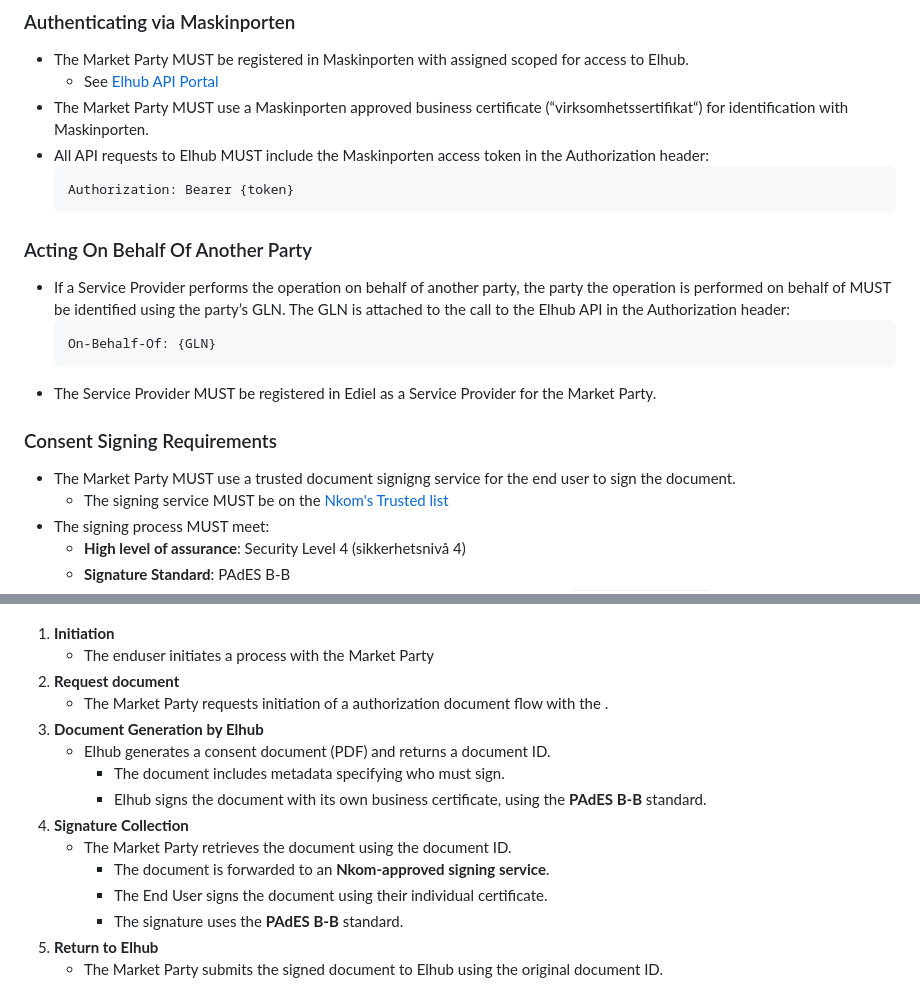
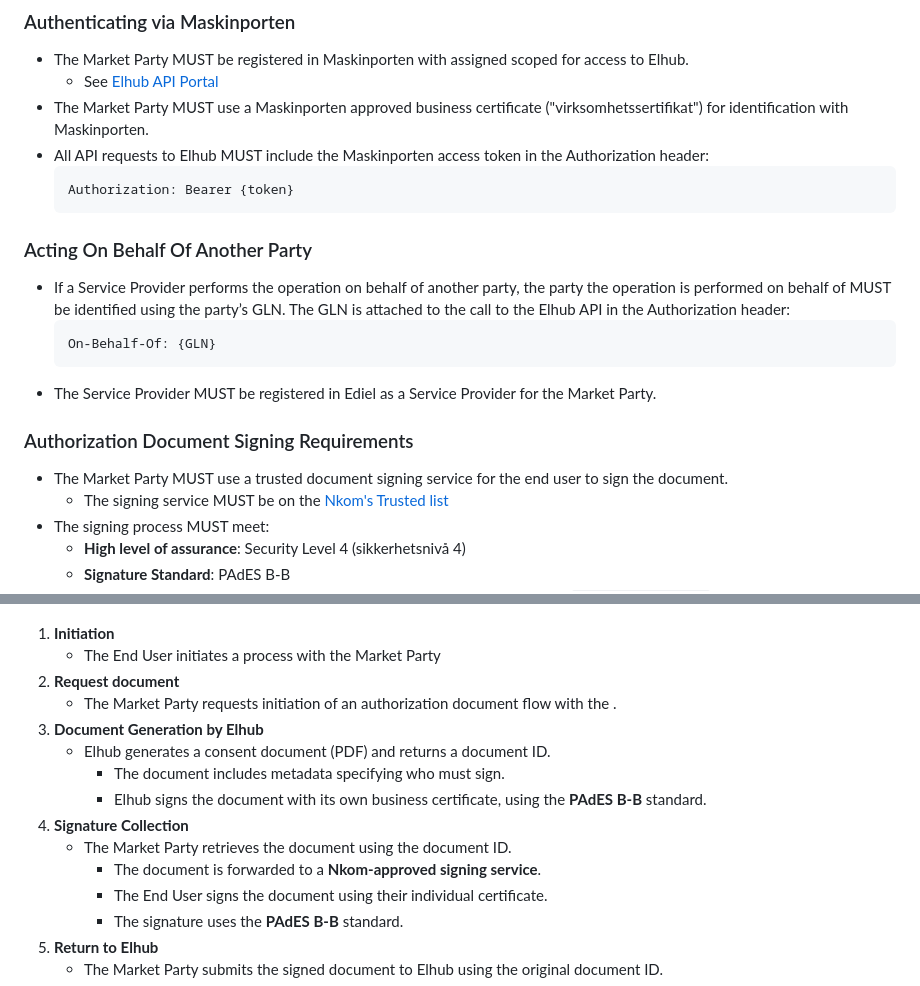
Before and after one commit to elhub/auth-grant-manager, a Markdown page: docs/usage.md, 2 parts joined by grey strips. Rendered like a GitHub page.

Commit message:
Fix typos

````diff
--- a/docs/usage.md
+++ b/docs/usage.md
@@ -79,7 +79,7 @@ PDF document that meets legal and regulatory standards.
 
 * The Market Party MUST be registered in Maskinporten with assigned scoped for access to Elhub.
   * See [Elhub API Portal](https://api.elhub.no/maskinporten/getting-started)
-* The Market Party MUST use a Maskinporten approved business certificate (“virksomhetssertifikat“) for
+* The Market Party MUST use a Maskinporten approved business certificate ("virksomhetssertifikat") for
   identification with Maskinporten.
 * All API requests to Elhub MUST include the Maskinporten access token in the Authorization header:
     ```
@@ -96,9 +96,9 @@ PDF document that meets legal and regulatory standards.
     ```
 * The Service Provider MUST be registered in Ediel as a Service Provider for the Market Party.
 
-### Consent Signing Requirements
+### Authorization Document Signing Requirements
 
-* The Market Party MUST use a trusted document signigng service for the end user to sign the document.
+* The Market Party MUST use a trusted document signing service for the end user to sign the document.
   * The signing service MUST be on the [Nkom's Trusted list](https://www.nkom.no/tjenester/tillitsliste)
 * The signing process MUST meet:
   * **High level of assurance**: Security Level 4 (sikkerhetsnivå 4)
@@ -112,16 +112,16 @@ PDF document that meets legal and regulatory standards.
 ![Authorization Document Flow](./assets/document-flow.png)
 
 1. **Initiation**<br>
-    * The enduser initiates a process with the Market Party
+    * The End User initiates a process with the Market Party
 2. **Request document**<br>
-    * The Market Party requests initiation of a authorization document flow with the .
+    * The Market Party requests initiation of an authorization document flow with the .
 3. **Document Generation by Elhub**<br>
     * Elhub generates a consent document (PDF) and returns a document ID.
         * The document includes metadata specifying who must sign.
         * Elhub signs the document with its own business certificate, using the **PAdES B-B** standard.
 4. **Signature Collection**<br>
     * The Market Party retrieves the document using the document ID.
-        * The document is forwarded to an **Nkom-approved signing service**.
+        * The document is forwarded to a **Nkom-approved signing service**.
         * The End User signs the document using their individual certificate.
         * The signature uses the **PAdES B-B** standard.
 5. **Return to Elhub**<br>
````
Also changed, not shown: other parts of docs/usage.md (+1 -1 lines).
